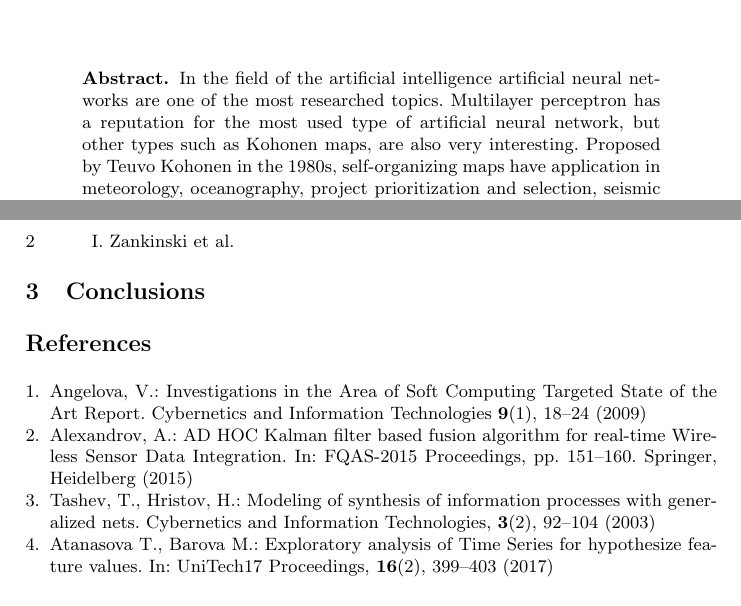
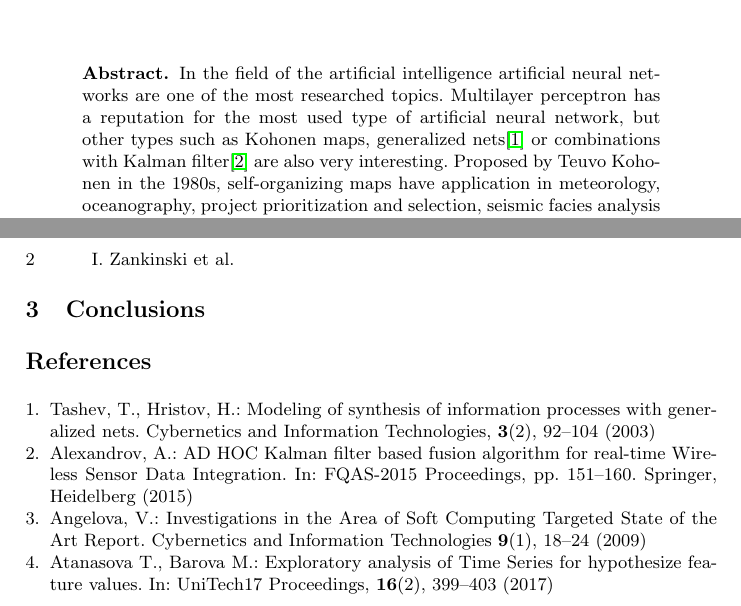
Before and after one commit to TodorBalabanov/Large-Scale-Scientific-Computations-2019, a LaTeX thesis (Alternatives-for-Neighborhood-Function-in-Kohonen-Maps/paper.tex): two parts of pages 1 and 2 of 2, joined at a grey line, cut so that both start at the same text. Compiled offline with pdfLaTeX.

Commit message:
Small fix of the abstract.

```diff
--- a/Alternatives-for-Neighborhood-Function-in-Kohonen-Maps/paper.tex
+++ b/Alternatives-for-Neighborhood-Function-in-Kohonen-Maps/paper.tex
@@ -24,7 +24,7 @@ acad. Georgi Bonchev Str., Block 2, 1113 Sofia, Bulgaria \\
 \maketitle
 
 \begin{abstract}
-In the field of the artificial intelligence artificial neural networks are one of the most researched topics. Multilayer perceptron has a reputation for the most used type of artificial neural network, but other types such as Kohonen maps, are also very interesting. Proposed by Teuvo Kohonen in the 1980s, self-organizing maps have application in meteorology, oceanography, project prioritization and selection, seismic facies analysis for oil and gas exploration, failure mode and effects analysis, creation of artwork and many other areas. Self-organizing maps are very useful for visualization by data dimensions reduction. Unsupervised competitive learning is used in self-organizing maps and the basic idea is the net to classify input data in predefined number of clusters. When the net has fewer nodes it achieve results similar to K-means clustering. One of the components in the self-organizing maps is the neighborhood function. It gives the distance between one neuron and other neurons in each step. The simplest form of a neighborhood function gives 1 for the closest nodes and 0 for all other, but the most used neighborhood function is a Gaussian function. In this research fading cosine and exponential regulated cosine functions are proposed as alternatives for neighborhood function.
+In the field of the artificial intelligence artificial neural networks are one of the most researched topics. Multilayer perceptron has a reputation for the most used type of artificial neural network, but other types such as Kohonen maps, generalized nets\cite{tashev01} or combinations with Kalman filter\cite{alexandrov01} are also very interesting. Proposed by Teuvo Kohonen in the 1980s, self-organizing maps have application in meteorology, oceanography, project prioritization and selection, seismic facies analysis for oil and gas exploration, failure mode and effects analysis, creation of artwork and many other areas. Self-organizing maps are very useful for visualization by data dimensions reduction. Unsupervised competitive learning is used in self-organizing maps and the basic idea is the net to classify input data in predefined number of clusters. When the net has fewer nodes it achieve results similar to K-means clustering. One of the components in the self-organizing maps is the neighborhood function. It gives the distance between one neuron and other neurons in each step. The simplest form of a neighborhood function gives 1 for the closest nodes and 0 for all other, but the most used neighborhood function is a Gaussian function. In this research fading cosine and exponential regulated cosine functions are proposed as alternatives for neighborhood function.
 
 \keywords{Artificial neural networks\and Self-organizing maps \and Neighborhood functions.}
 \end{abstract}
@@ -38,12 +38,12 @@ All experiments were done on a single processor desktop machine - Intel Core i5,
 \section{Conclusions}
 
 \begin{thebibliography}{8}
+\bibitem{tashev01}
+Tashev, T., Hristov, H.: Modeling of synthesis of information processes with generalized nets. Cybernetics and Information Technologies, \textbf{3}(2), 92--104 (2003)
+\bibitem{alexandrov01}
+Alexandrov, A.: AD HOC Kalman filter based fusion algorithm for real-time Wireless Sensor Data Integration. In: FQAS-2015 Proceedings, pp. 151--160. Springer, Heidelberg (2015)
 \bibitem{angelova01}
 Angelova, V.: Investigations in the Area of Soft Computing Targeted State of the Art Report. Cybernetics and Information Technologies \textbf{9}(1), 18--24 (2009)
-\bibitem{alexandrov01}
-Alexandrov, A.: AD HOC Kalman filter based fusion algorithm for real-time Wireless Sensor Data Integration. In: FQAS-2015 Proceedings, pp. 151--160. Springer, Heidelberg (2015)
-\bibitem{tashev01}
-Tashev, T., Hristov, H.: Modeling of synthesis of information processes with generalized nets. Cybernetics and Information Technologies, \textbf{3}(2), 92--104 (2003)
 \bibitem{atanasova01}
 Atanasova T., Barova M.: Exploratory analysis of Time Series for hypothesize feature values. In: UniTech17 Proceedings,  \textbf{16}(2), 399--403 (2017)
 \end{thebibliography}
```
